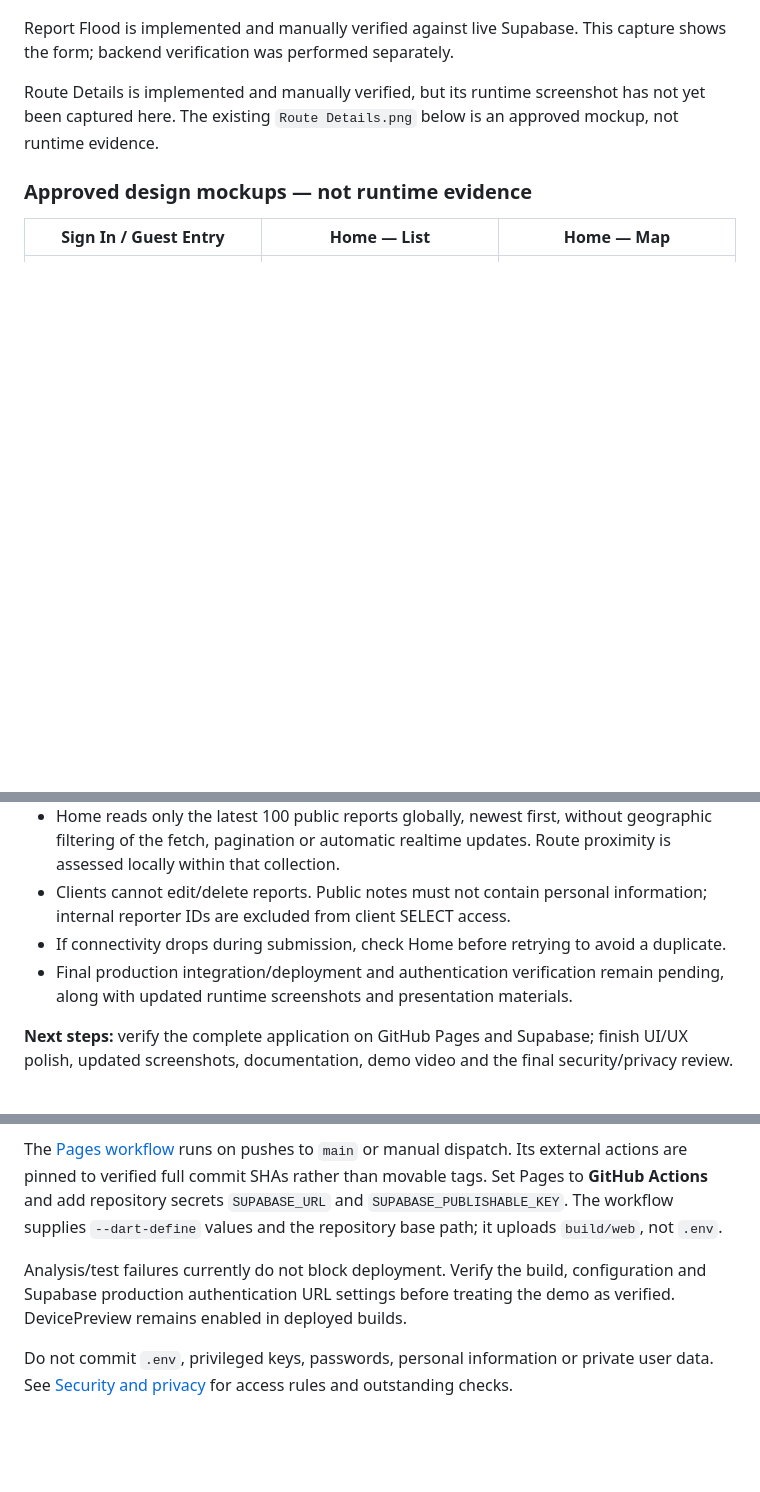
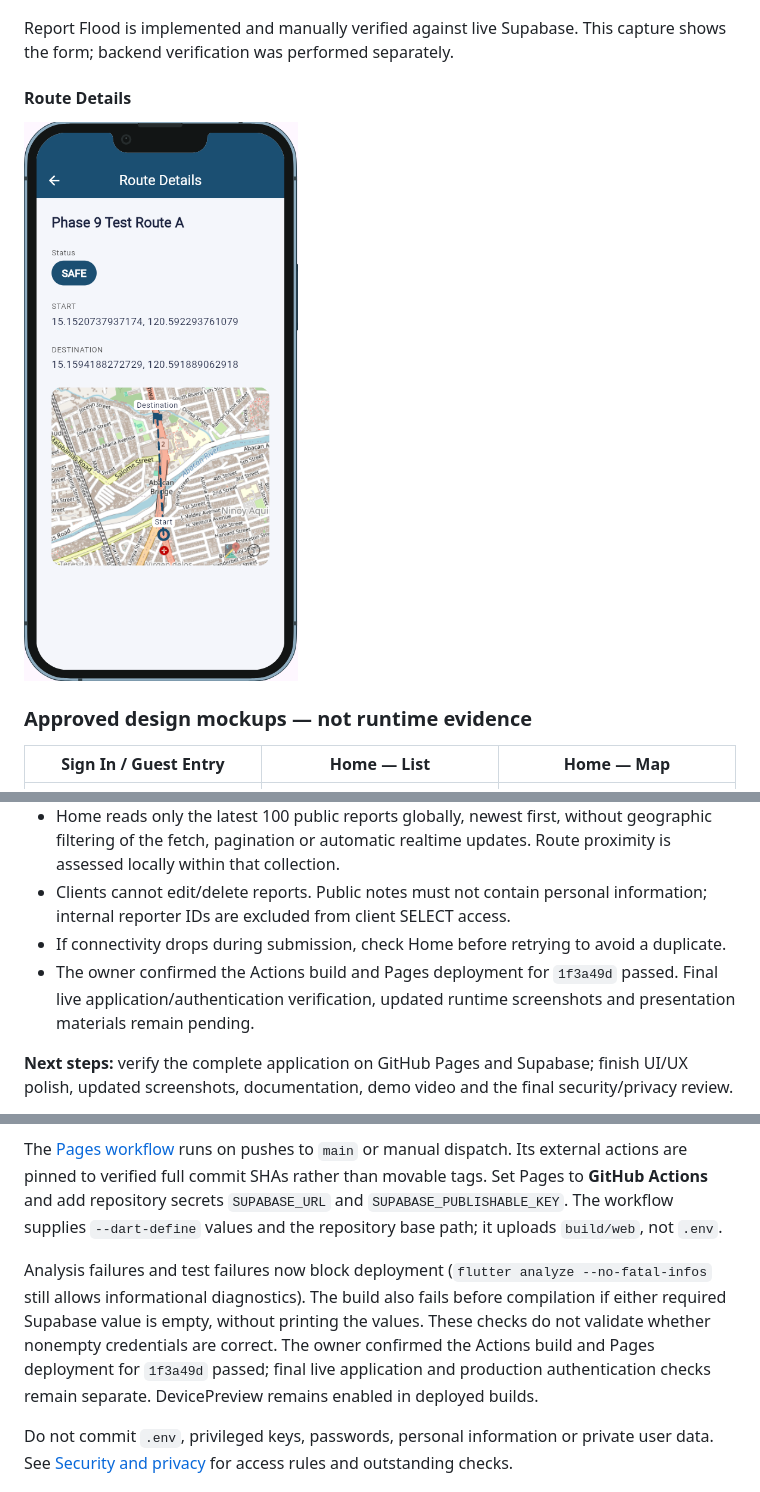
Before and after one commit to Allen021006/bahantabay, a Markdown page: README.md, 3 parts joined by grey strips. Drawn GitHub-style; blank space fills up the shorter version.

Commit message:
docs: update deployment and screenshot status
Updated Route Details section with runtime screenshot and clarified deployment verification process.

```diff
--- a/README.md
+++ b/README.md
@@ -151,7 +151,9 @@ These earlier runtime captures show four application screens, including both pre
 
 Report Flood is implemented and manually verified against live Supabase. This capture shows the form; backend verification was performed separately.
 
-Route Details is implemented and manually verified, but its runtime screenshot has not yet been captured here. The existing `Route Details.png` below is an approved mockup, not runtime evidence.
+#### Route Details
+
+![Route Details runtime screenshot](docs/assets/runtime-route-details.png)
 
 ### Approved design mockups — not runtime evidence
 
@@ -171,7 +173,7 @@ Additional mockups: [Add Route](docs/assets/Add%20Route.png), [Route Details](do
 - Home reads only the latest 100 public reports globally, newest first, without geographic filtering of the fetch, pagination or automatic realtime updates. Route proximity is assessed locally within that collection.
 - Clients cannot edit/delete reports. Public notes must not contain personal information; internal reporter IDs are excluded from client SELECT access.
 - If connectivity drops during submission, check Home before retrying to avoid a duplicate.
-- Final production integration/deployment and authentication verification remain pending, along with updated runtime screenshots and presentation materials.
+- The owner confirmed the Actions build and Pages deployment for `1f3a49d` passed. Final live application/authentication verification, updated runtime screenshots and presentation materials remain pending.
 
 **Next steps:** verify the complete application on GitHub Pages and Supabase; finish UI/UX polish, updated screenshots, documentation, demo video and the final security/privacy review.
 
@@ -185,7 +187,7 @@ The privacy correction limits anon/authenticated report SELECT access to `id`, `
 
 The [Pages workflow](.github/workflows/deploy-web.yml) runs on pushes to `main` or manual dispatch. Its external actions are pinned to verified full commit SHAs rather than movable tags. Set Pages to **GitHub Actions** and add repository secrets `SUPABASE_URL` and `SUPABASE_PUBLISHABLE_KEY`. The workflow supplies `--dart-define` values and the repository base path; it uploads `build/web`, not `.env`.
 
-Analysis/test failures currently do not block deployment. Verify the build, configuration and Supabase production authentication URL settings before treating the demo as verified. DevicePreview remains enabled in deployed builds.
+Analysis failures and test failures now block deployment (`flutter analyze --no-fatal-infos` still allows informational diagnostics). The build also fails before compilation if either required Supabase value is empty, without printing the values. These checks do not validate whether nonempty credentials are correct. The owner confirmed the Actions build and Pages deployment for `1f3a49d` passed; final live application and production authentication checks remain separate. DevicePreview remains enabled in deployed builds.
 
 Do not commit `.env`, privileged keys, passwords, personal information or private user data. See [Security and privacy](docs/06-security-and-privacy.md) for access rules and outstanding checks.
 
```
